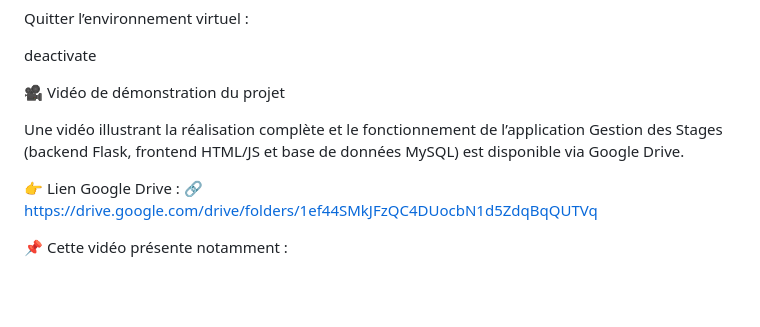
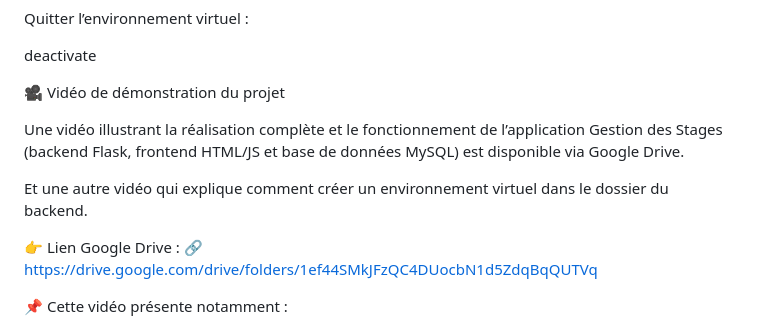
Before and after one commit to ismailjirari/dev-project, a Markdown page: Readme.md, the part around the change. GitHub-like rendering; blank space fills up the shorter version.

Commit message:
Update README with new video link
Added a new video link for creating a virtual environment in the backend folder.

```diff
--- a/Readme.md
+++ b/Readme.md
@@ -162,6 +162,8 @@ deactivate
 
 Une vidéo illustrant la réalisation complète et le fonctionnement de l’application Gestion des Stages (backend Flask, frontend HTML/JS et base de données MySQL) est disponible via Google Drive.
 
+Et une autre vidéo qui explique comment créer un environnement virtuel dans le dossier du backend.
+
 👉 Lien Google Drive :
 🔗 https://drive.google.com/drive/folders/1ef44SMkJFzQC4DUocbN1d5ZdqBqQUTVq
 
```
